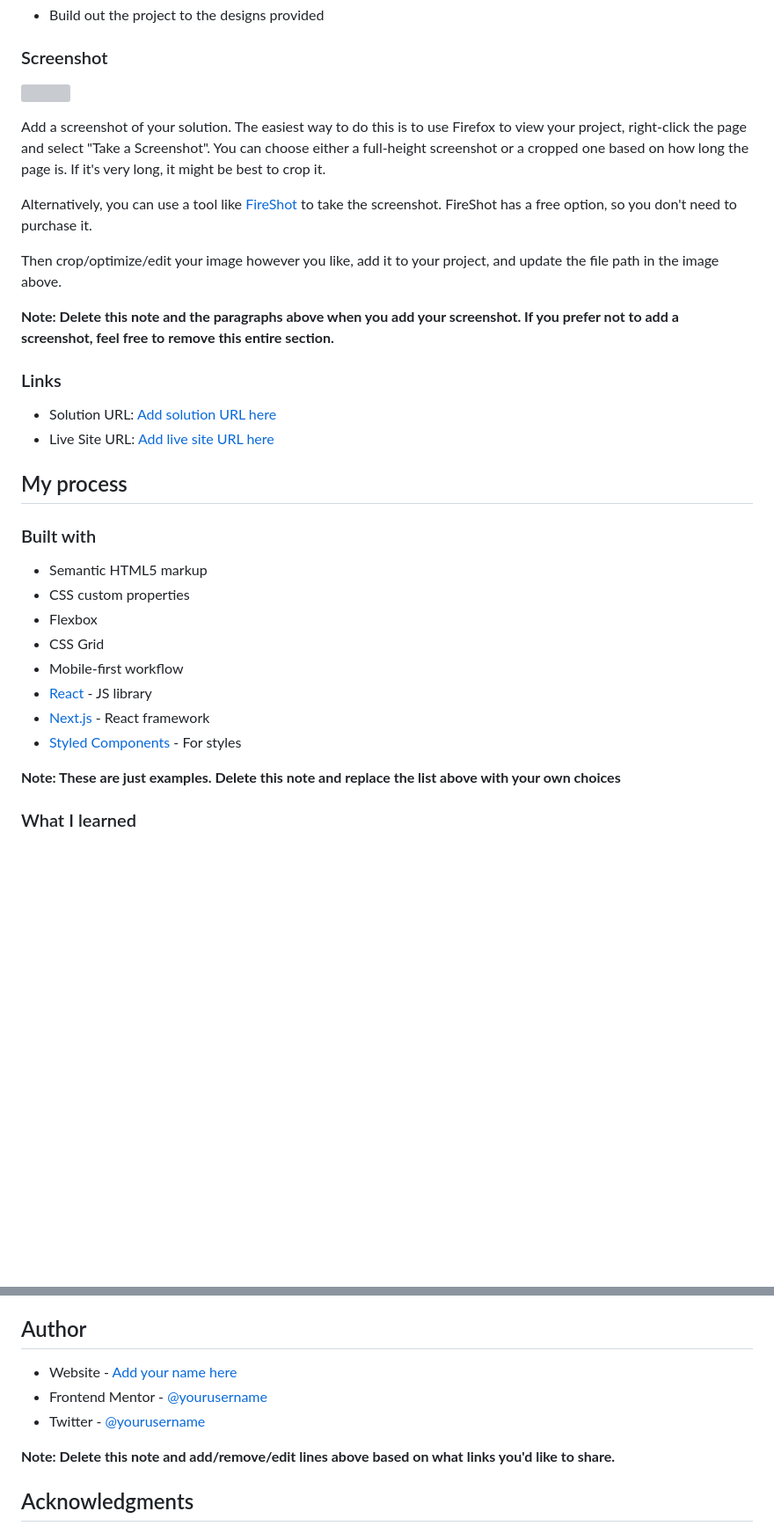
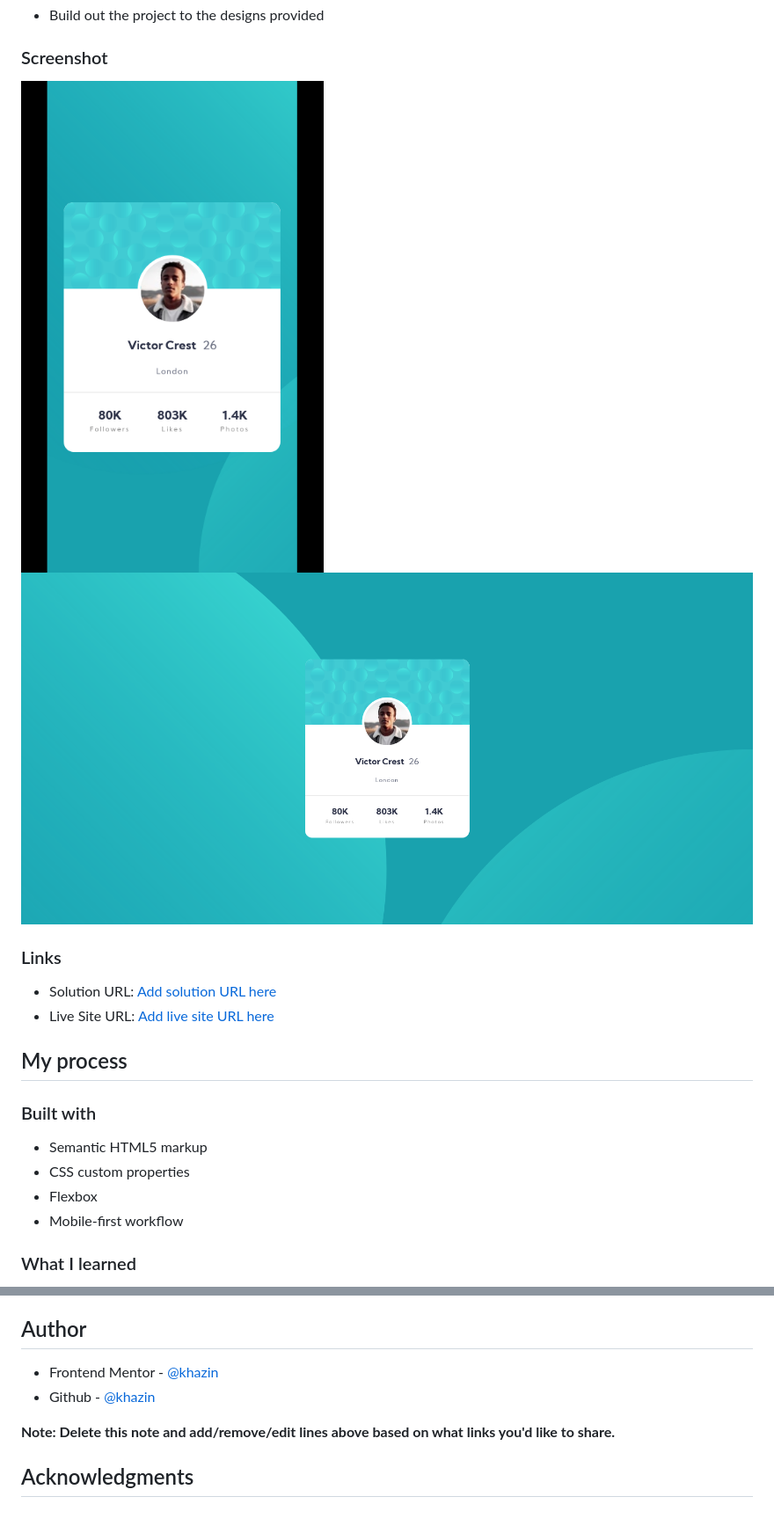
Before and after one commit to khazin/Profile-card-component, a Markdown page: README-template.md, 2 parts joined by grey strips. Shown: that part at 88% size. Rendered like a GitHub page; pictures changed too: screenshot/desktop.png (added), screenshot/mobile.png (added); blank space fills up the shorter version; grey boxes are pictures that could not be loaded.

```diff
--- a/README-template.md
+++ b/README-template.md
@@ -26,15 +26,9 @@ This is a solution to the [Profile card component challenge on Frontend Mentor](
 
 ### Screenshot
 
-![](./screenshot.jpg)
+![](screenshot/mobile.png)
+![](screenshot/desktop.png)
 
-Add a screenshot of your solution. The easiest way to do this is to use Firefox to view your project, right-click the page and select "Take a Screenshot". You can choose either a full-height screenshot or a cropped one based on how long the page is. If it's very long, it might be best to crop it.
-
-Alternatively, you can use a tool like [FireShot](https://getfireshot.com/) to take the screenshot. FireShot has a free option, so you don't need to purchase it.
-
-Then crop/optimize/edit your image however you like, add it to your project, and update the file path in the image above.
-
-**Note: Delete this note and the paragraphs above when you add your screenshot. If you prefer not to add a screenshot, feel free to remove this entire section.**
 
 ### Links
 
@@ -48,13 +42,9 @@ Then crop/optimize/edit your image however you like, add it to your project, and
 - Semantic HTML5 markup
 - CSS custom properties
 - Flexbox
-- CSS Grid
 - Mobile-first workflow
-- [React](https://reactjs.org/) - JS library
-- [Next.js](https://nextjs.org/) - React framework
-- [Styled Components](https://styled-components.com/) - For styles
 
-**Note: These are just examples. Delete this note and replace the list above with your own choices**
+
 
 ### What I learned
 
@@ -95,9 +85,8 @@ Use this section to outline areas that you want to continue focusing on in futur
 
 ## Author
 
-- Website - [Add your name here](https://www.your-site.com)
-- Frontend Mentor - [@yourusername](https://www.frontendmentor.io/profile/yourusername)
-- Twitter - [@yourusername](https://www.twitter.com/yourusername)
+- Frontend Mentor - [@khazin](https://www.frontendmentor.io/profile/khazin)
+- Github - [@khazin](https://www.github.com/khazin)
 
 **Note: Delete this note and add/remove/edit lines above based on what links you'd like to share.**
 
```
Also changed, not shown: README.md (deleted, +0 -87 lines), 2 other files.
